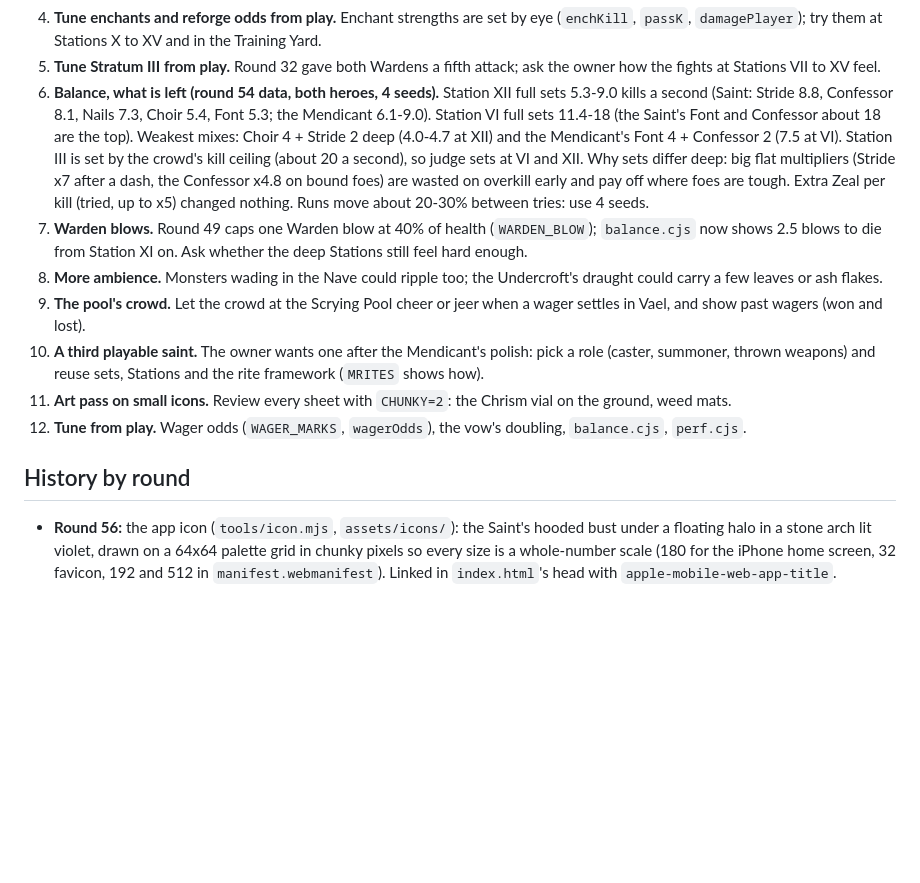
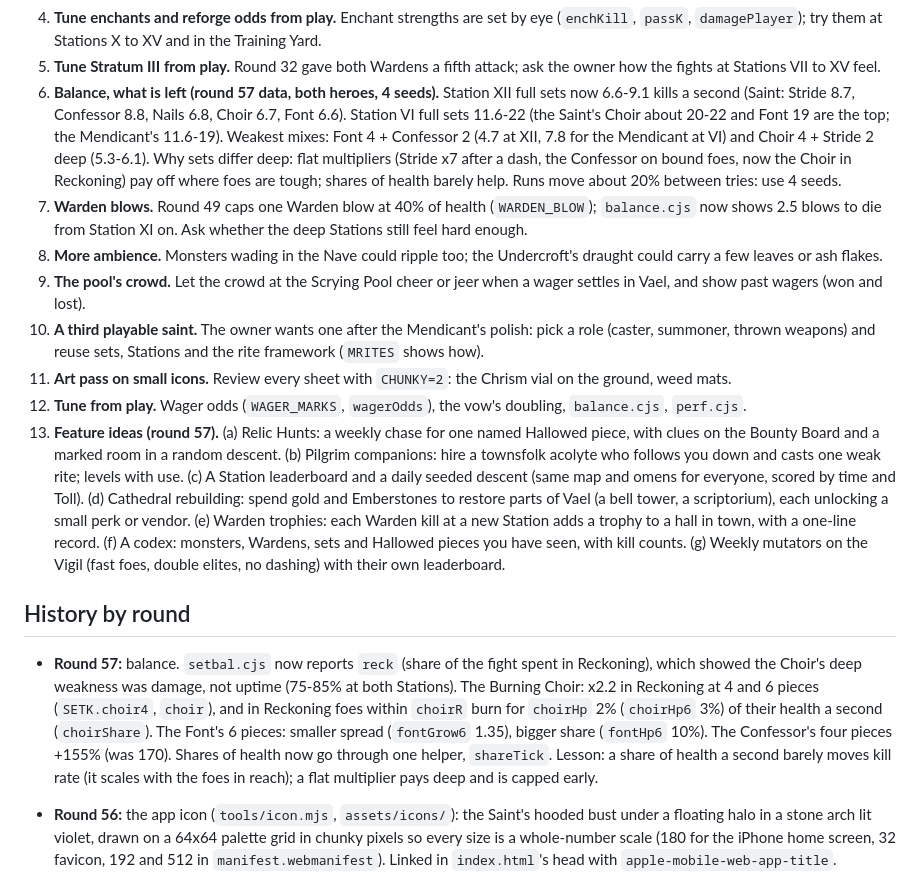
Before and after one commit to dankashay123/Scarlet-Tether, a Markdown page: docs/HANDOFF.md, the part around the change. GitHub-like rendering; blank space fills up the shorter version.

Commit message:
Round 57: Choir and Font tuned for deep Stations, Confessor trimmed, handoff notes and feature ideas
Co-Authored-By: Claude Opus 5.5 <noreply@anthropic.com>
Claude-Session: https://claude.ai/code/session_01KTkpGqNwE5Upv3EUudoHFh

```diff
--- a/docs/HANDOFF.md
+++ b/docs/HANDOFF.md
@@ -203,17 +203,16 @@ Desktop works with keys. 55-60 fps in dense crowds on a phone.
    XV and in the Training Yard.
 5. **Tune Stratum III from play.** Round 32 gave both Wardens a fifth
    attack; ask the owner how the fights at Stations VII to XV feel.
-6. **Balance, what is left (round 54 data, both heroes, 4 seeds).**
-   Station XII full sets 5.3-9.0 kills a second (Saint: Stride 8.8, Confessor
-   8.1, Nails 7.3, Choir 5.4, Font 5.3; the Mendicant 6.1-9.0). Station VI
-   full sets 11.4-18 (the Saint's Font and Confessor about 18 are the top).
-   Weakest mixes: Choir 4 + Stride 2 deep (4.0-4.7 at XII) and the
-   Mendicant's Font 4 + Confessor 2 (7.5 at VI). Station III is set by the
-   crowd's kill ceiling (about 20 a second), so judge sets at VI and XII.
-   Why sets differ deep: big flat multipliers (Stride x7 after a dash, the
-   Confessor x4.8 on bound foes) are wasted on overkill early and pay off
-   where foes are tough. Extra Zeal per kill (tried, up to x5) changed
-   nothing. Runs move about 20-30% between tries: use 4 seeds.
+6. **Balance, what is left (round 57 data, both heroes, 4 seeds).**
+   Station XII full sets now 6.6-9.1 kills a second (Saint: Stride 8.7,
+   Confessor 8.8, Nails 6.8, Choir 6.7, Font 6.6). Station VI full sets
+   11.6-22 (the Saint's Choir about 20-22 and Font 19 are the top; the
+   Mendicant's 11.6-19). Weakest mixes: Font 4 + Confessor 2 (4.7 at XII,
+   7.8 for the Mendicant at VI) and Choir 4 + Stride 2 deep (5.3-6.1).
+   Why sets differ deep: flat multipliers (Stride x7 after a dash, the
+   Confessor on bound foes, now the Choir in Reckoning) pay off where foes
+   are tough; shares of health barely help. Runs move about 20% between
+   tries: use 4 seeds.
 7. **Warden blows.** Round 49 caps one Warden blow at 40% of health
    (`WARDEN_BLOW`); `balance.cjs` now shows 2.5 blows to die from Station XI
    on. Ask whether the deep Stations still feel hard enough.
@@ -228,8 +227,31 @@ Desktop works with keys. 55-60 fps in dense crowds on a phone.
    Chrism vial on the ground, weed mats.
 12. **Tune from play.** Wager odds (`WAGER_MARKS`, `wagerOdds`), the
    vow's doubling, `balance.cjs`, `perf.cjs`.
+13. **Feature ideas (round 57).** (a) Relic Hunts: a weekly chase for one
+   named Hallowed piece, with clues on the Bounty Board and a marked room in
+   a random descent. (b) Pilgrim companions: hire a townsfolk acolyte who
+   follows you down and casts one weak rite; levels with use. (c) A Station
+   leaderboard and a daily seeded descent (same map and omens for everyone,
+   scored by time and Toll). (d) Cathedral rebuilding: spend gold and
+   Emberstones to restore parts of Vael (a bell tower, a scriptorium), each
+   unlocking a small perk or vendor. (e) Warden trophies: each Warden kill
+   at a new Station adds a trophy to a hall in town, with a one-line record.
+   (f) A codex: monsters, Wardens, sets and Hallowed pieces you have seen,
+   with kill counts. (g) Weekly mutators on the Vigil (fast foes, double
+   elites, no dashing) with their own leaderboard.
 
 ## History by round
+
+- **Round 57:** balance. `setbal.cjs` now reports `reck` (share of the fight
+  spent in Reckoning), which showed the Choir's deep weakness was damage, not
+  uptime (75-85% at both Stations). The Burning Choir: x2.2 in Reckoning at 4
+  and 6 pieces (`SETK.choir4`, `choir`), and in Reckoning foes within
+  `choirR` burn for `choirHp` 2% (`choirHp6` 3%) of their health a second
+  (`choirShare`). The Font's 6 pieces: smaller spread (`fontGrow6` 1.35),
+  bigger share (`fontHp6` 10%). The Confessor's four pieces +155% (was 170).
+  Shares of health now go through one helper, `shareTick`. Lesson: a share
+  of health a second barely moves kill rate (it scales with the foes in
+  reach); a flat multiplier pays deep and is capped early.
 
 - **Round 56:** the app icon (`tools/icon.mjs`, `assets/icons/`): the
   Saint's hooded bust under a floating halo in a stone arch lit violet, drawn
```
